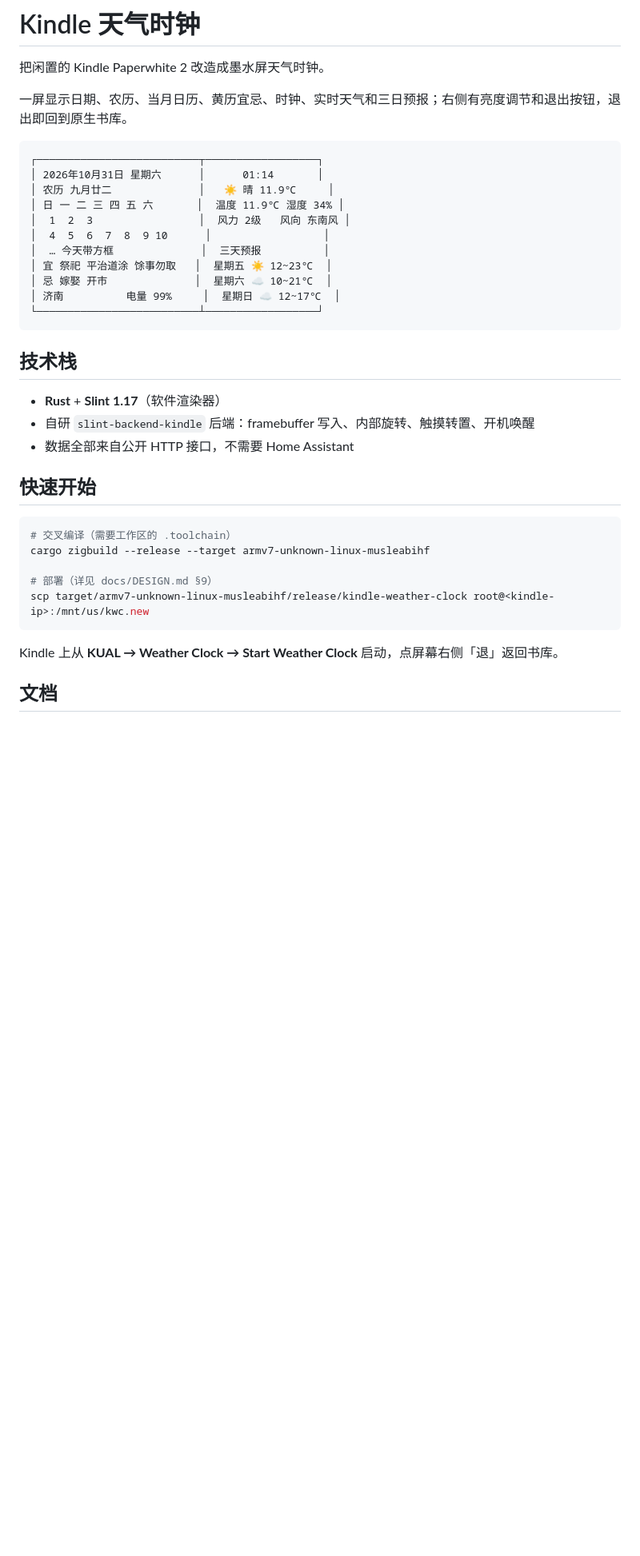
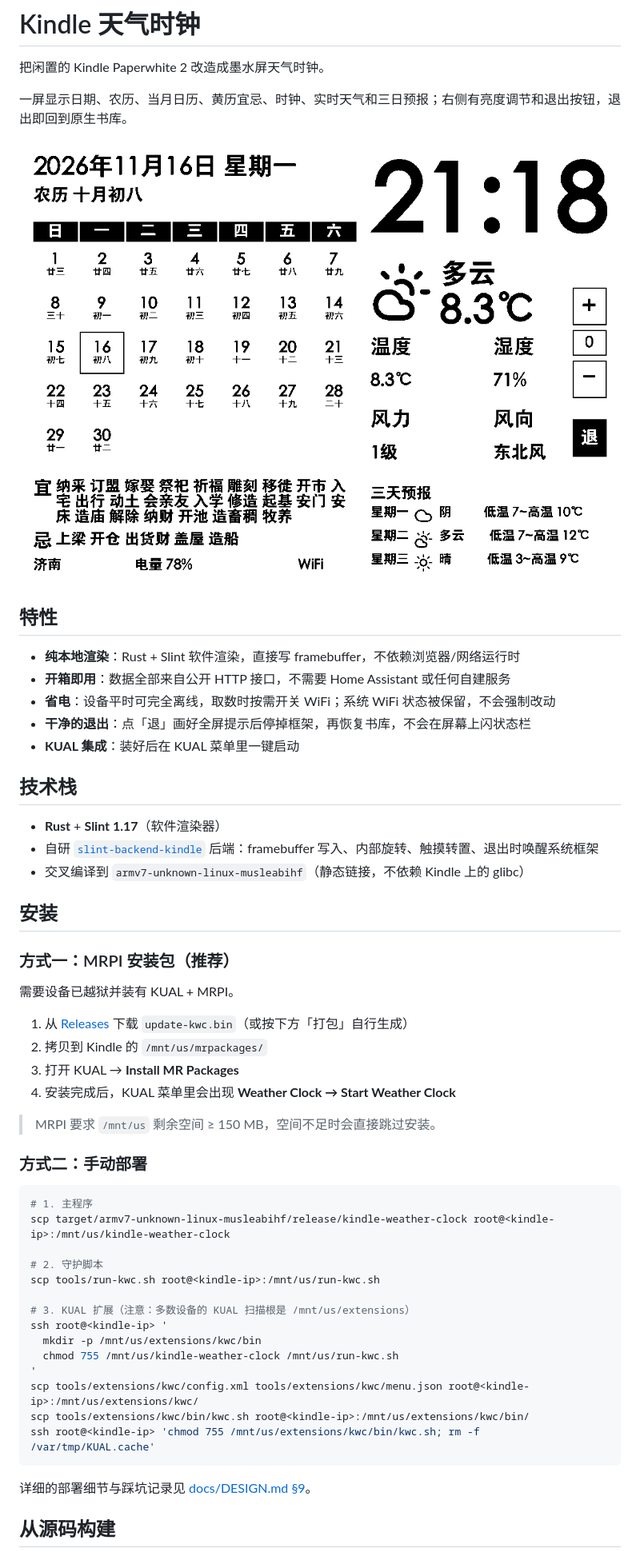
Before and after one commit to iseku/kindle-weather-clock, a Markdown page: README.md, the part around one of its changes. Shown at 80% size. Drawn GitHub-style; pictures changed too: docs/screenshot.png (added); blank space fills up the shorter version.

````diff
--- a/README.md
+++ b/README.md
@@ -4,37 +4,55 @@
 
 一屏显示日期、农历、当月日历、黄历宜忌、时钟、实时天气和三日预报；右侧有亮度调节和退出按钮，退出即回到原生书库。
 
-```
-┌──────────────────────────┬──────────────────┐
-│ 2026年10月31日 星期六      │      01:14       │
-│ 农历 九月廿二              │   ☀ 晴 11.9℃     │
-│ 日 一 二 三 四 五 六       │  温度 11.9℃ 湿度 34% │
-│  1  2  3                 │  风力 2级   风向 东南风 │
-│  4  5  6  7  8  9 10      │                  │
-│  … 今天带方框              │  三天预报          │
-│ 宜 祭祀 平治道涂 馀事勿取   │  星期五 ☀ 12~23℃  │
-│ 忌 嫁娶 开市              │  星期六 ☁ 10~21℃  │
-│ 济南          电量 99%     │  星期日 ☁ 12~17℃  │
-└──────────────────────────┴──────────────────┘
-```
+![界面](docs/screenshot.png)
+
+## 特性
+
+- **纯本地渲染**：Rust + Slint 软件渲染，直接写 framebuffer，不依赖浏览器/网络运行时
+- **开箱即用**：数据全部来自公开 HTTP 接口，不需要 Home Assistant 或任何自建服务
+- **省电**：设备平时可完全离线，取数时按需开关 WiFi；系统 WiFi 状态被保留，不会强制改动
+- **干净的退出**：点「退」画好全屏提示后停掉框架，再恢复书库，不会在屏幕上闪状态栏
+- **KUAL 集成**：装好后在 KUAL 菜单里一键启动
 
 ## 技术栈
 
 - **Rust** + **Slint 1.17**（软件渲染器）
-- 自研 `slint-backend-kindle` 后端：framebuffer 写入、内部旋转、触摸转置、开机唤醒
-- 数据全部来自公开 HTTP 接口，不需要 Home Assistant
+- 自研 [`slint-backend-kindle`](crates/slint-backend-kindle) 后端：framebuffer 写入、内部旋转、触摸转置、退出时唤醒系统框架
+- 交叉编译到 `armv7-unknown-linux-musleabihf`（静态链接，不依赖 Kindle 上的 glibc）
 
-## 快速开始
+## 安装
+
+### 方式一：MRPI 安装包（推荐）
+
+需要设备已越狱并装有 KUAL + MRPI。
+
+1. 从 [Releases](../../releases) 下载 `update-kwc.bin`（或按下方「打包」自行生成）
+2. 拷贝到 Kindle 的 `/mnt/us/mrpackages/`
+3. 打开 KUAL → **Install MR Packages**
+4. 安装完成后，KUAL 菜单里会出现 **Weather Clock → Start Weather Clock**
+
+> MRPI 要求 `/mnt/us` 剩余空间 ≥ 150 MB，空间不足时会直接跳过安装。
+
+### 方式二：手动部署
 
 ```bash
-# 交叉编译（需要工作区的 .toolchain）
-cargo zigbuild --release --target armv7-unknown-linux-musleabihf
+# 1. 主程序
+scp target/armv7-unknown-linux-musleabihf/release/kindle-weather-clock root@<kindle-ip>:/mnt/us/kindle-weather-clock
 
-# 部署（详见 docs/DESIGN.md §9）
-scp target/armv7-unknown-linux-musleabihf/release/kindle-weather-clock root@<kindle-ip>:/mnt/us/kwc.new
+# 2. 守护脚本
+scp tools/run-kwc.sh root@<kindle-ip>:/mnt/us/run-kwc.sh
+
+# 3. KUAL 扩展（注意：多数设备的 KUAL 扫描根是 /mnt/us/extensions）
+ssh root@<kindle-ip> '
+  mkdir -p /mnt/us/extensions/kwc/bin
+  chmod 755 /mnt/us/kindle-weather-clock /mnt/us/run-kwc.sh
+'
+scp tools/extensions/kwc/config.xml tools/extensions/kwc/menu.json root@<kindle-ip>:/mnt/us/extensions/kwc/
+scp tools/extensions/kwc/bin/kwc.sh root@<kindle-ip>:/mnt/us/extensions/kwc/bin/
+ssh root@<kindle-ip> 'chmod 755 /mnt/us/extensions/kwc/bin/kwc.sh; rm -f /var/tmp/KUAL.cache'
 ```
 
-Kindle 上从 **KUAL → Weather Clock → Start Weather Clock** 启动，点屏幕右侧「退」返回书库。
+详细的部署细节与踩坑记录见 [docs/DESIGN.md §9](docs/DESIGN.md)。
 
-## 文档
+## 从源码构建
 
````
Also changed, not shown: other parts of README.md (+37 -1 lines), docs/DESIGN.md (+27 -5 lines), 6 other files.
